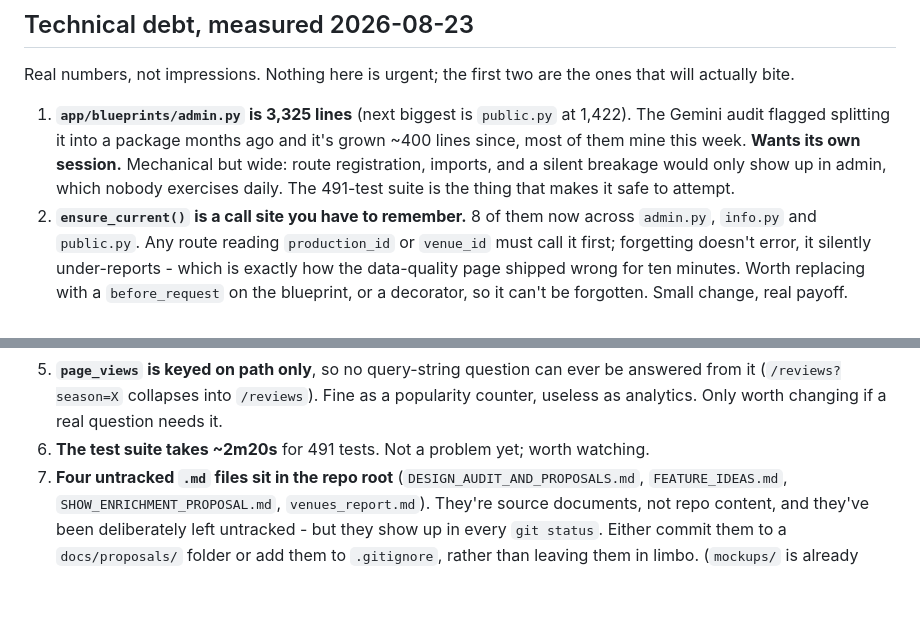
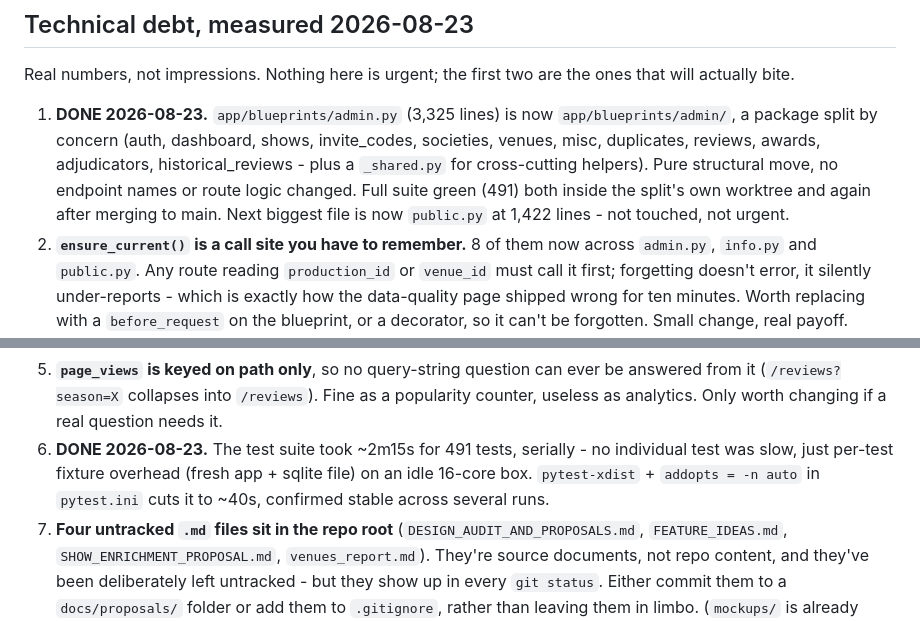
Before and after one commit to darraghcphotography/showcal, a Markdown page: ROADMAP.md, 2 parts joined by grey strips. Rendered like a GitHub page; blank space fills up the shorter version.

Commit message:
Mark admin.py split and test-suite parallelization done in ROADMAP
Both were open tech-debt items; both shipped this session.

Co-Authored-By: Claude Sonnet 5 <noreply@anthropic.com>

```diff
--- a/ROADMAP.md
+++ b/ROADMAP.md
@@ -251,11 +251,12 @@ for All Shows and Seasons as well. `/more` regrouped under the same headings.
 Real numbers, not impressions. Nothing here is urgent; the first two are the ones that will actually
 bite.
 
-1. **`app/blueprints/admin.py` is 3,325 lines** (next biggest is `public.py` at 1,422). The Gemini
-   audit flagged splitting it into a package months ago and it's grown ~400 lines since, most of them
-   mine this week. **Wants its own session.** Mechanical but wide: route registration, imports, and a
-   silent breakage would only show up in admin, which nobody exercises daily. The 491-test suite is
-   the thing that makes it safe to attempt.
+1. **DONE 2026-08-23.** `app/blueprints/admin.py` (3,325 lines) is now `app/blueprints/admin/`, a
+   package split by concern (auth, dashboard, shows, invite_codes, societies, venues, misc, duplicates,
+   reviews, awards, adjudicators, historical_reviews - plus a `_shared.py` for cross-cutting helpers).
+   Pure structural move, no endpoint names or route logic changed. Full suite green (491) both inside
+   the split's own worktree and again after merging to main. Next biggest file is now `public.py` at
+   1,422 lines - not touched, not urgent.
 2. **`ensure_current()` is a call site you have to remember.** 8 of them now across `admin.py`,
    `info.py` and `public.py`. Any route reading `production_id` or `venue_id` must call it first;
    forgetting doesn't error, it silently under-reports - which is exactly how the data-quality page
@@ -271,7 +272,9 @@ bite.
 5. **`page_views` is keyed on path only**, so no query-string question can ever be answered from it
    (`/reviews?season=X` collapses into `/reviews`). Fine as a popularity counter, useless as
    analytics. Only worth changing if a real question needs it.
-6. **The test suite takes ~2m20s** for 491 tests. Not a problem yet; worth watching.
+6. **DONE 2026-08-23.** The test suite took ~2m15s for 491 tests, serially - no individual test was slow,
+   just per-test fixture overhead (fresh app + sqlite file) on an idle 16-core box. `pytest-xdist` +
+   `addopts = -n auto` in `pytest.ini` cuts it to ~40s, confirmed stable across several runs.
 7. **Four untracked `.md` files sit in the repo root** (`DESIGN_AUDIT_AND_PROPOSALS.md`,
    `FEATURE_IDEAS.md`, `SHOW_ENRICHMENT_PROPOSAL.md`, `venues_report.md`). They're source documents,
    not repo content, and they've been deliberately left untracked - but they show up in every `git
```
